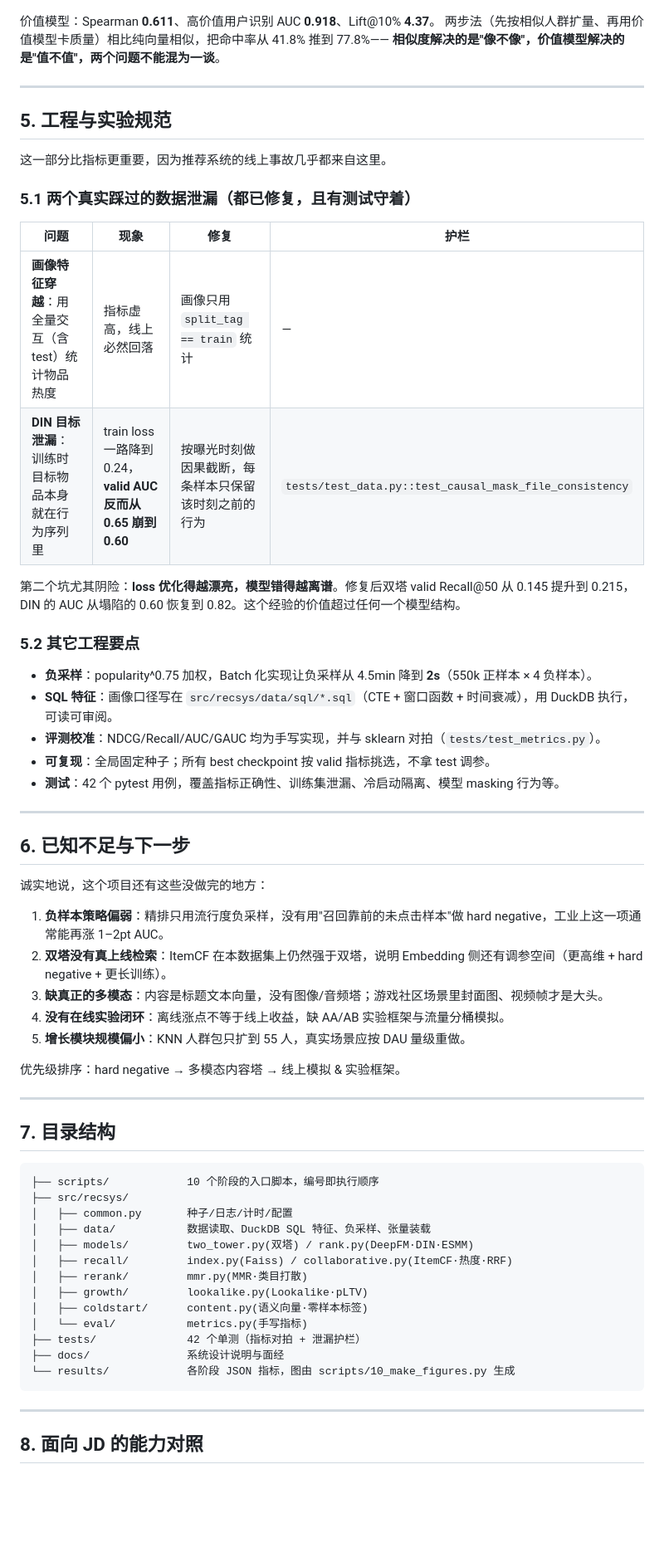
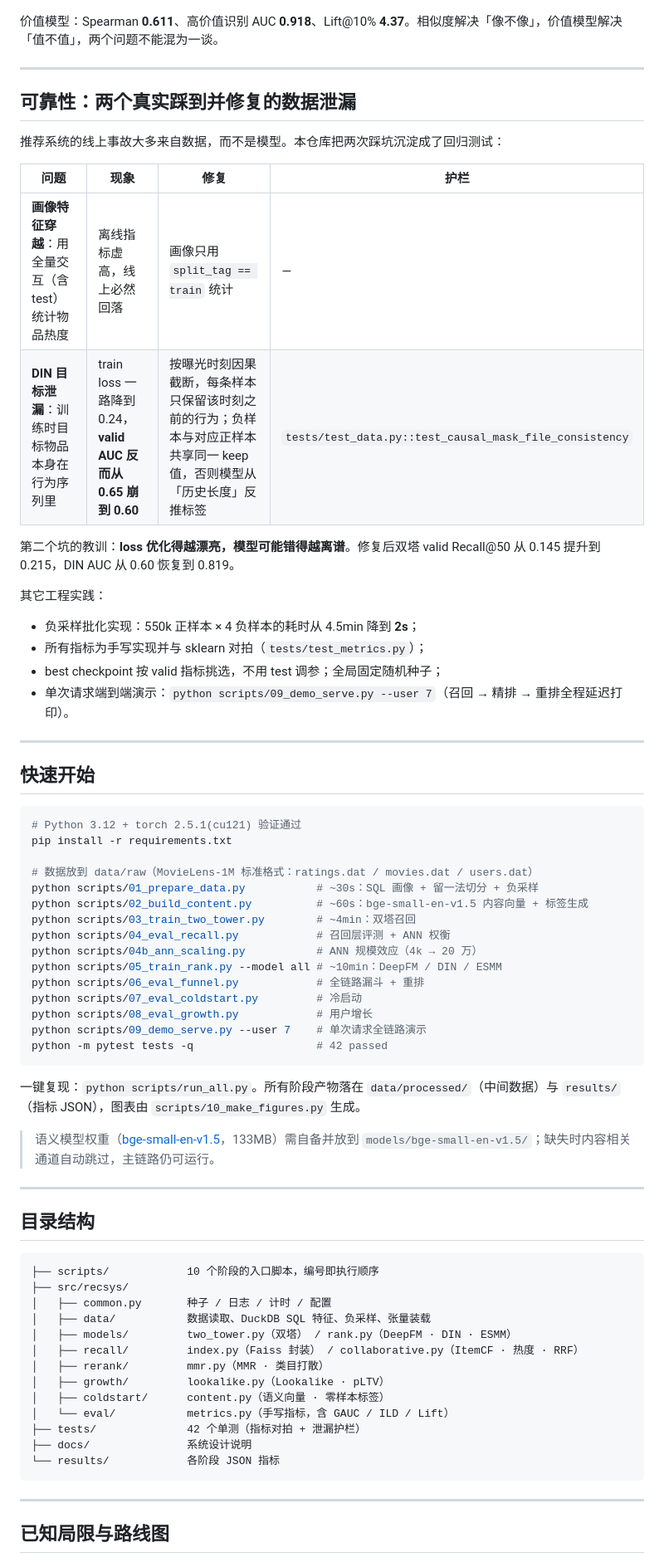
Before and after one commit to SeupLio/ugc-recsys-pipeline, a Markdown page: README.md, the part around one of its changes. Shown at 83% size. Drawn GitHub-style; blank space fills up the shorter version.

Commit message:
docs: rewrite README as open-source project documentation (intro/architecture/methods/results)

````diff
--- a/README.md
+++ b/README.md
@@ -174,69 +201,75 @@ pip install pytest && python -m pytest tests -q   # 42 passed
 
 ![](assets/growth.png)
 
-价值模型：Spearman **0.611**、高价值用户识别 AUC **0.918**、Lift@10% **4.37**。
-两步法（先按相似人群扩量、再用价值模型卡质量）相比纯向量相似，把命中率从 41.8% 推到 77.8%——
-**相似度解决的是"像不像"，价值模型解决的是"值不值"，两个问题不能混为一谈**。
+价值模型：Spearman **0.611**、高价值识别 AUC **0.918**、Lift@10% **4.37**。相似度解决「像不像」，价值模型解决「值不值」，两个问题不能混为一谈。
 
 ---
 
-## 5. 工程与实验规范
+## 可靠性：两个真实踩到并修复的数据泄漏
 
-这一部分比指标更重要，因为推荐系统的线上事故几乎都来自这里。
-
-### 5.1 两个真实踩过的数据泄漏（都已修复，且有测试守着）
+推荐系统的线上事故大多来自数据，而不是模型。本仓库把两次踩坑沉淀成了回归测试：
 
 | 问题 | 现象 | 修复 | 护栏 |
 | --- | --- | --- | --- |
-| **画像特征穿越**：用全量交互（含 test）统计物品热度 | 指标虚高，线上必然回落 | 画像只用 `split_tag == train` 统计 | — |
-| **DIN 目标泄漏**：训练时目标物品本身就在行为序列里 | train loss 一路降到 0.24，**valid AUC 反而从 0.65 崩到 0.60** | 按曝光时刻做因果截断，每条样本只保留该时刻之前的行为 | `tests/test_data.py::test_causal_mask_file_consistency` |
+| **画像特征穿越**：用全量交互（含 test）统计物品热度 | 离线指标虚高，线上必然回落 | 画像只用 `split_tag == train` 统计 | — |
+| **DIN 目标泄漏**：训练时目标物品本身在行为序列里 | train loss 一路降到 0.24，**valid AUC 反而从 0.65 崩到 0.60** | 按曝光时刻因果截断，每条样本只保留该时刻之前的行为；负样本与对应正样本共享同一 keep 值，否则模型从「历史长度」反推标签 | `tests/test_data.py::test_causal_mask_file_consistency` |
 
-第二个坑尤其阴险：**loss 优化得越漂亮，模型错得越离谱**。修复后双塔 valid Recall@50 从 0.145 提升到 0.215，
-DIN 的 AUC 从塌陷的 0.60 恢复到 0.82。这个经验的价值超过任何一个模型结构。
+第二个坑的教训：**loss 优化得越漂亮，模型可能错得越离谱**。修复后双塔 valid Recall@50 从 0.145 提升到 0.215，DIN AUC 从 0.60 恢复到 0.819。
 
-### 5.2 其它工程要点
+其它工程实践：
 
-- **负采样**：popularity^0.75 加权，Batch 化实现让负采样从 4.5min 降到 **2s**（550k 正样本 × 4 负样本）。
-- **SQL 特征**：画像口径写在 `src/recsys/data/sql/*.sql`（CTE + 窗口函数 + 时间衰减），用 DuckDB 执行，可读可审阅。
-- **评测校准**：NDCG/Recall/AUC/GAUC 均为手写实现，并与 sklearn 对拍（`tests/test_metrics.py`）。
-- **可复现**：全局固定种子；所有 best checkpoint 按 valid 指标挑选，不拿 test 调参。
-- **测试**：42 个 pytest 用例，覆盖指标正确性、训练集泄漏、冷启动隔离、模型 masking 行为等。
+- 负采样批化实现：550k 正样本 × 4 负样本的耗时从 4.5min 降到 **2s**；
+- 所有指标为手写实现并与 sklearn 对拍（`tests/test_metrics.py`）；
+- best checkpoint 按 valid 指标挑选，不用 test 调参；全局固定随机种子；
+- 单次请求端到端演示：`python scripts/09_demo_serve.py --user 7`（召回 → 精排 → 重排全程延迟打印）。
 
 ---
 
-## 6. 已知不足与下一步
+## 快速开始
 
-诚实地说，这个项目还有这些没做完的地方：
+```bash
+# Python 3.12 + torch 2.5.1(cu121) 验证通过
+pip install -r requirements.txt
 
-1. **负样本策略偏弱**：精排只用流行度负采样，没有用"召回靠前的未点击样本"做 hard negative，工业上这一项通常能再涨 1–2pt AUC。
-2. **双塔没有真上线检索**：ItemCF 在本数据集上仍然强于双塔，说明 Embedding 侧还有调参空间（更高维 + hard negative + 更长训练）。
-3. **缺真正的多模态**：内容是标题文本向量，没有图像/音频塔；游戏社区场景里封面图、视频帧才是大头。
-4. **没有在线实验闭环**：离线涨点不等于线上收益，缺 AA/AB 实验框架与流量分桶模拟。
-5. **增长模块规模偏小**：KNN 人群包只扩到 55 人，真实场景应按 DAU 量级重做。
+# 数据放到 data/raw（MovieLens-1M 标准格式：ratings.dat / movies.dat / users.dat）
+python scripts/01_prepare_data.py           # ~30s：SQL 画像 + 留一法切分 + 负采样
+python scripts/02_build_content.py          # ~60s：bge-small-en-v1.5 内容向量 + 标签生成
+python scripts/03_train_two_tower.py        # ~4min：双塔召回
+python scripts/04_eval_recall.py            # 召回层评测 + ANN 权衡
+python scripts/04b_ann_scaling.py           # ANN 规模效应（4k → 20 万）
+python scripts/05_train_rank.py --model all # ~10min：DeepFM / DIN / ESMM
+python scripts/06_eval_funnel.py            # 全链路漏斗 + 重排
+python scripts/07_eval_coldstart.py         # 冷启动
+python scripts/08_eval_growth.py            # 用户增长
+python scripts/09_demo_serve.py --user 7    # 单次请求全链路演示
+python -m pytest tests -q                   # 42 passed
+```
 
-优先级排序：hard negative → 多模态内容塔 → 线上模拟 & 实验框架。
+一键复现：`python scripts/run_all.py`。所有阶段产物落在 `data/processed/`（中间数据）与 `results/`（指标 JSON），图表由 `scripts/10_make_figures.py` 生成。
+
+> 语义模型权重（[bge-small-en-v1.5](https://huggingface.co/BAAI/bge-small-en-v1.5)，133MB）需自备并放到 `models/bge-small-en-v1.5/`；缺失时内容相关通道自动跳过，主链路仍可运行。
 
 ---
 
-## 7. 目录结构
+## 目录结构
 
 ```
 ├── scripts/            10 个阶段的入口脚本，编号即执行顺序
 ├── src/recsys/
-│   ├── common.py       种子/日志/计时/配置
+│   ├── common.py       种子 / 日志 / 计时 / 配置
 │   ├── data/           数据读取、DuckDB SQL 特征、负采样、张量装载
-│   ├── models/         two_tower.py(双塔) / rank.py(DeepFM·DIN·ESMM)
-│   ├── recall/         index.py(Faiss) / collaborative.py(ItemCF·热度·RRF)
-│   ├── rerank/         mmr.py(MMR·类目打散)
-│   ├── growth/         lookalike.py(Lookalike·pLTV)
-│   ├── coldstart/      content.py(语义向量·零样本标签)
-│   └── eval/           metrics.py(手写指标)
+│   ├── models/         two_tower.py（双塔） / rank.py（DeepFM · DIN · ESMM）
+│   ├── recall/         index.py（Faiss 封装） / collaborative.py（ItemCF · 热度 · RRF）
+│   ├── rerank/         mmr.py（MMR · 类目打散）
+│   ├── growth/         lookalike.py（Lookalike · pLTV）
+│   ├── coldstart/      content.py（语义向量 · 零样本标签）
+│   └── eval/           metrics.py（手写指标，含 GAUC / ILD / Lift）
 ├── tests/              42 个单测（指标对拍 + 泄漏护栏）
-├── docs/               系统设计说明与面经
-└── results/            各阶段 JSON 指标，图由 scripts/10_make_figures.py 生成
+├── docs/               系统设计说明
+└── results/            各阶段 JSON 指标
 ```
 
 ---
 
-## 8. 面向 JD 的能力对照
+## 已知局限与路线图
 
````
Also changed, not shown: other parts of README.md (+117 -79 lines).
